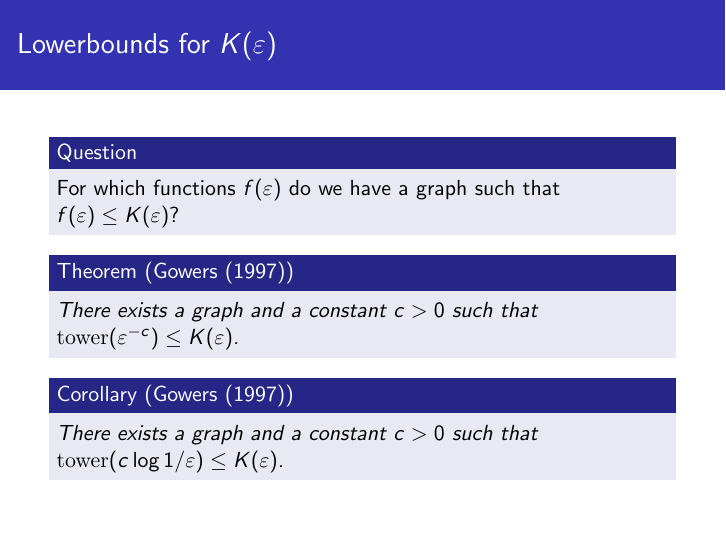
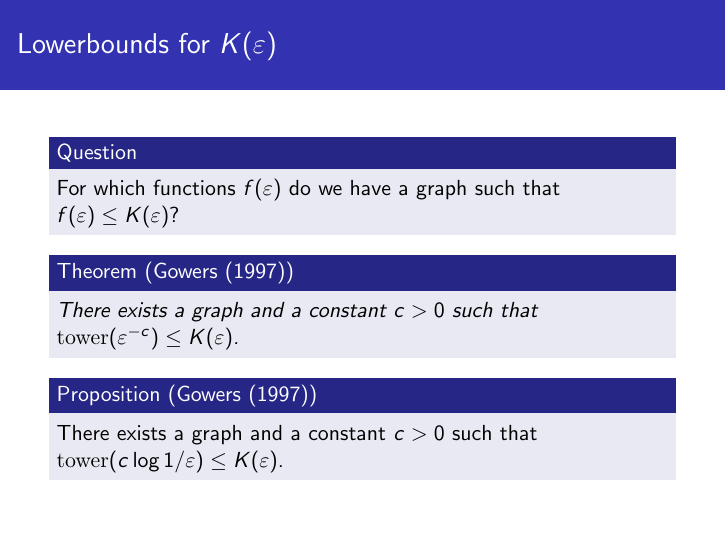
Before and after one commit to gdahia/szrl-lowerbound-presentation, LaTeX slides (main.tex): page 10 of 86. Compiled offline with pdfLaTeX.

Commit message:
Rename corollary to proposition

```diff
--- a/main.tex
+++ b/main.tex
@@ -115,12 +115,12 @@
 
   \pause
 
-  \begin{corollary}[Gowers (1997)]
+  \begin{block}{Proposition (Gowers (1997))}
     %
     There exists a graph and a constant $c > 0$ such that $\twr(c\log 1/\eps) \le
       K(\eps)$.
     %
-  \end{corollary}
+  \end{block}
   %
   % note that gowers prove his lowerbound for a weaker version of the szrl, so the proof
   % is more general. note however that the ideas are the same
```
